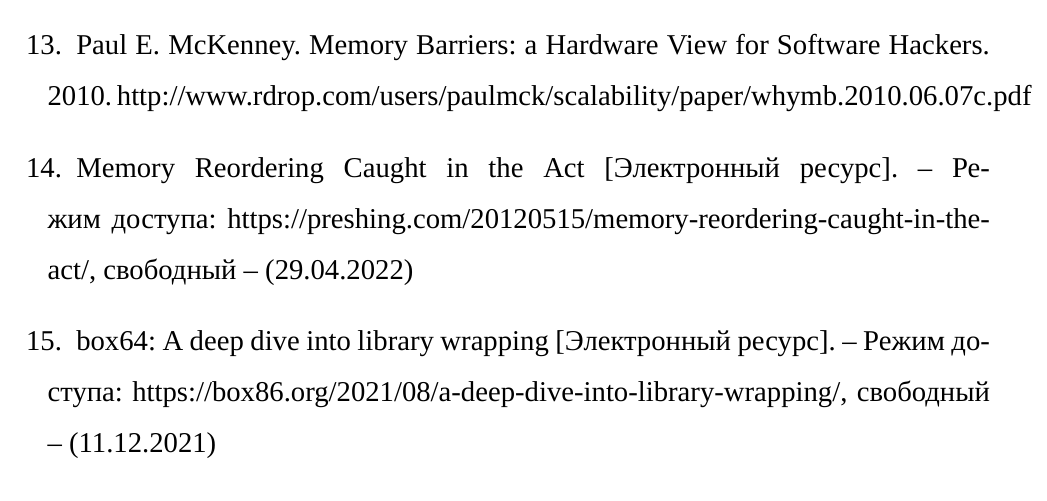
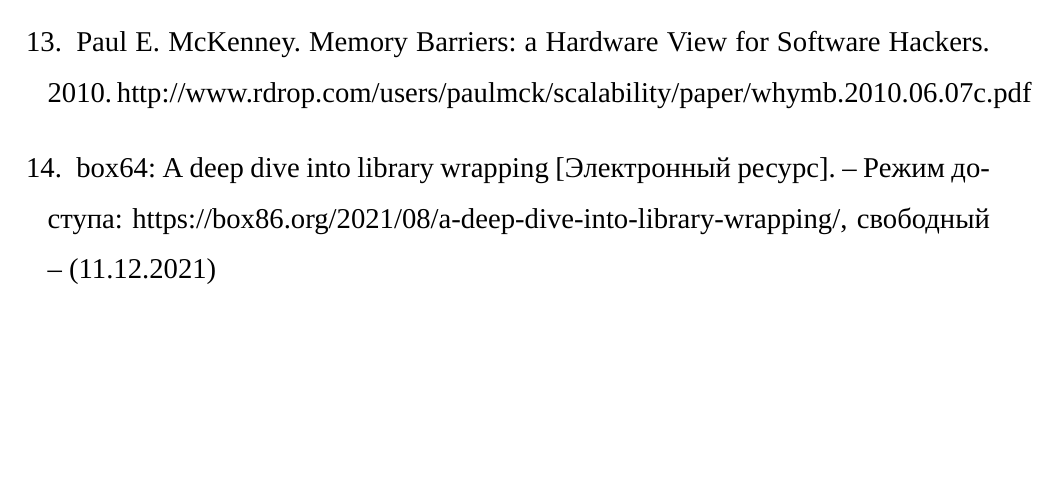
Before and after one commit to CATFELLA/bachelors-thesis, a LaTeX document (docs/main.tex, which reads docs/60-bibliography.tex): part of page 50 of 59, cut so that both start at the same text, the shorter picture padded with empty space. Compiled offline with XeLaTeX; a missing font is replaced by an installed copy or a similar font; an older LaTeX class or package is replaced by its successor.

Commit message:
remove one cite

```diff
--- a/docs/60-bibliography.tex
+++ b/docs/60-bibliography.tex
@@ -52,9 +52,9 @@ FEX-Emu: Internals in High Level @ ungleich.ch [Электронный ресу
 	\bibitem{memry}
 	Paul E. McKenney. Memory Barriers: a Hardware View for Software Hackers. 2010. http://www.rdrop.com/users/paulmck/scalability/paper/whymb.2010.06.07c.pdf
 
-	\bibitem{reorder}
-	Memory Reordering Caught in the Act [Электронный ресурс]. -- Режим доступа: https://preshing.com/20120515/memory-reordering-caught-in-the-act/,
-	свободный -- (29.04.2022)
+	%\bibitem{reorder}
+	%Memory Reordering Caught in the Act [Электронный ресурс]. -- Режим доступа: https://preshing.com/20120515/memory-reordering-caught-in-the-act/,
+%	свободный -- (29.04.2022)
 
 	\bibitem{box64_deep}
 box64: A deep dive into library wrapping [Электронный ресурс]. -- Режим доступа: https://box86.org/2021/08/a-deep-dive-into-library-wrapping/,
```
Also changed, not shown: docs/main.pdf.
